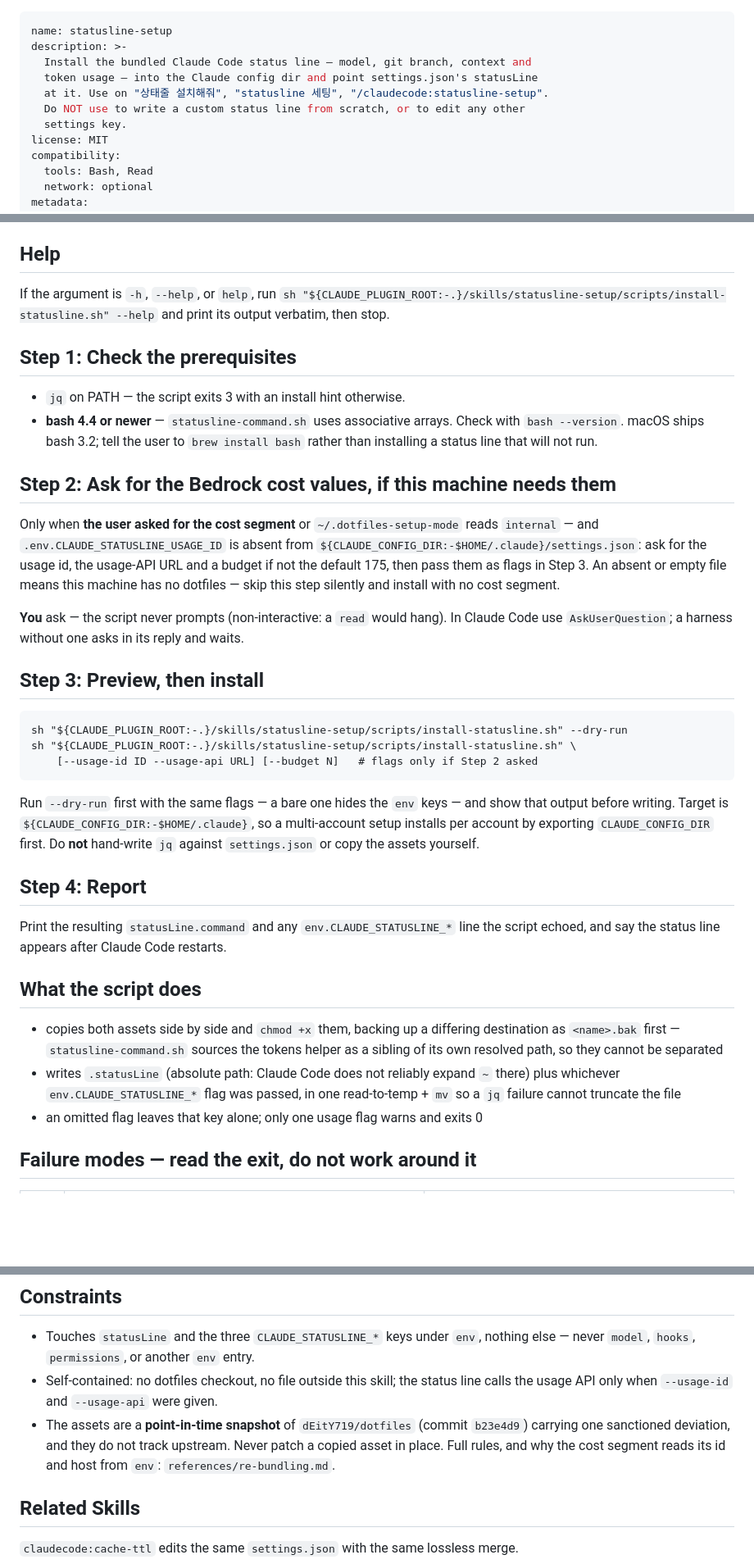
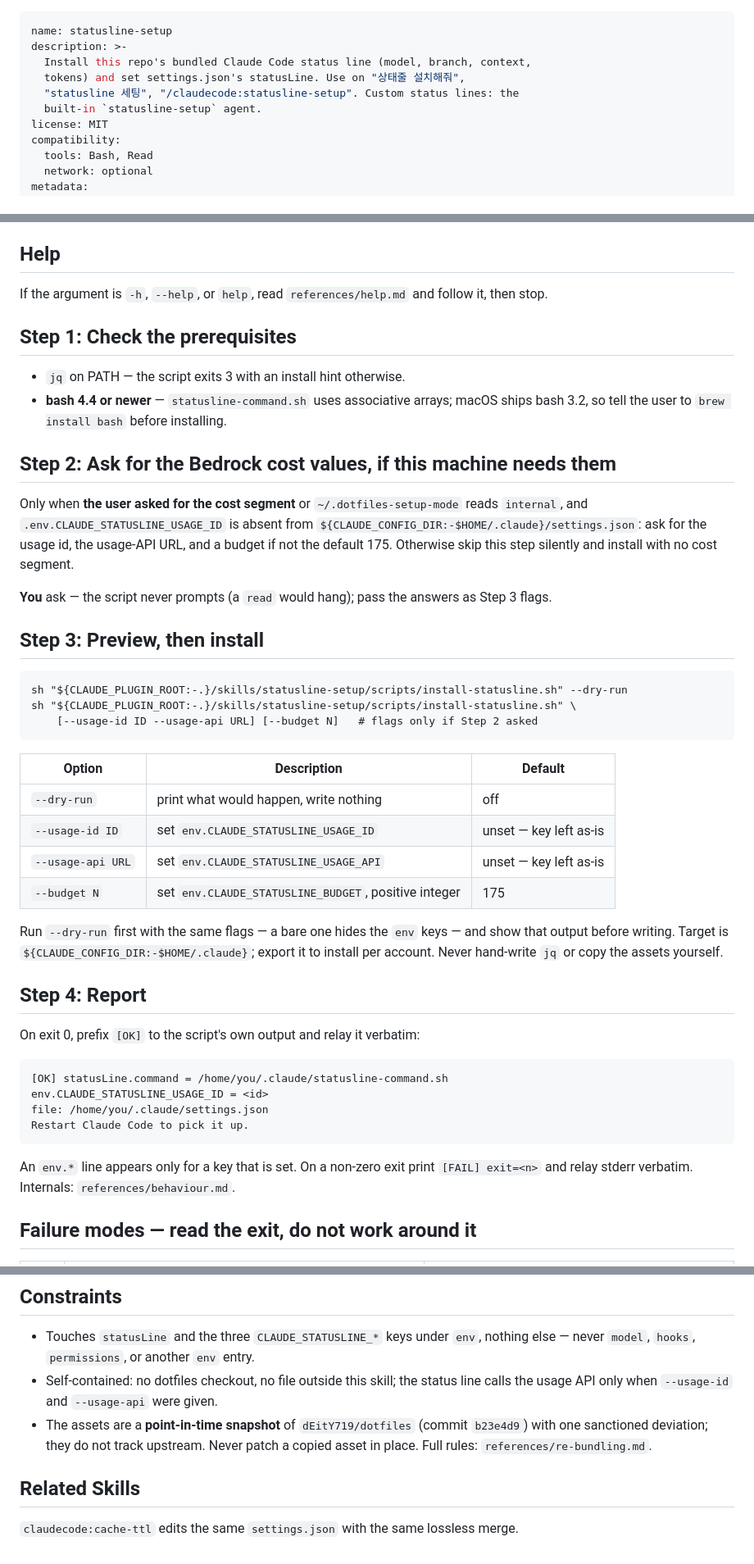
Before and after one commit to dEitY719/claudecode-skills, a Markdown page: skills/statusline-setup/SKILL.md, 3 parts joined by grey strips. Shown at 82% size. Rendered like a GitHub page; blank space fills up the shorter version.

Commit message:
docs(statusline-setup): close the skill-check warnings
이슈 #2 감사 지적 중 `main` 에 아직 남아 있던 항목만 처리한다. 감사가
2026-09-05 의 옛 트리를 대상으로 작성되어, license/network 선언, "no network"
문구, `${CLAUDE_PLUGIN_ROOT}` 경로, Step 2 게이트, 재번들 파일 목록 6곳은
이미 반영돼 있었다 — 나머지 6건만 남는다.

- Help 를 `references/help.md` 포인터로 이전 (check 6). `usage()` 텍스트는
  복사하지 않는다 — sibling `cache-ttl` 과 같은 형태.
- Step 3 에 Option/Description/Default 표 추가 (check 8). `--budget` 기본값
  175 가 산문이 아닌 표에서 드러난다.
- Step 4 리포트에 `[OK]` / `[FAIL] exit=<n>` 판정 토큰과 실제 출력 예시 추가
  (check 5, 9). 예시는 `install-statusline.sh` 가 찍는 네 줄과 일치한다.
- "What the script does" 를 `references/behaviour.md` 로 분리하고 한 줄
  포인터만 남긴다 (check 2). SKILL.md 는 100줄 상한에 붙어 있었다.
- `description` 을 319 → 248자로 줄여 250자 밴드 아래로 내린다 (check 16).
- 같은 문장에서 built-in `statusline-setup` 에이전트와의 경계를 명시한다 —
  이 스킬은 *이 저장소가 번들한* 상태줄을 설치하고, 임의의 상태줄 작성은
  built-in 의 몫이다 (obsolescence B6).

번들 에셋과 스크립트는 건드리지 않았으므로 스냅샷 SHA 6곳 동기화 대상이
아니다. `sh tests/run.sh` 전량 통과.

Closes #2

Co-Authored-By: Claude Opus 5 (1M context) <noreply@anthropic.com>
Claude-Session: https://claude.ai/code/session_01WGj56ECCXjU7udoD8JNW7o

````diff
--- a/skills/statusline-setup/SKILL.md
+++ b/skills/statusline-setup/SKILL.md
@@ -1,11 +1,10 @@
 ---
 name: statusline-setup
 description: >-
-  Install the bundled Claude Code status line — model, git branch, context and
-  token usage — into the Claude config dir and point settings.json's statusLine
-  at it. Use on "상태줄 설치해줘", "statusline 세팅", "/claudecode:statusline-setup".
-  Do NOT use to write a custom status line from scratch, or to edit any other
-  settings key.
+  Install this repo's bundled Claude Code status line (model, branch, context,
+  tokens) and set settings.json's statusLine. Use on "상태줄 설치해줘",
+  "statusline 세팅", "/claudecode:statusline-setup". Custom status lines: the
+  built-in `statusline-setup` agent.
 license: MIT
 compatibility:
   tools: Bash, Read
@@ -25,27 +24,24 @@ Copies two bundled scripts into the Claude config dir and sets `statusLine`
 
 ## Help
 
-If the argument is `-h`, `--help`, or `help`, run
-`sh "${CLAUDE_PLUGIN_ROOT:-.}/skills/statusline-setup/scripts/install-statusline.sh" --help` and print its output verbatim, then stop.
+If the argument is `-h`, `--help`, or `help`, read `references/help.md` and
+follow it, then stop.
 
 ## Step 1: Check the prerequisites
 
 - `jq` on PATH — the script exits 3 with an install hint otherwise.
-- **bash 4.4 or newer** — `statusline-command.sh` uses associative arrays.
-  Check with `bash --version`. macOS ships bash 3.2; tell the user to
-  `brew install bash` rather than installing a status line that will not run.
+- **bash 4.4 or newer** — `statusline-command.sh` uses associative arrays; macOS
+  ships bash 3.2, so tell the user to `brew install bash` before installing.
 
 ## Step 2: Ask for the Bedrock cost values, if this machine needs them
 
 Only when **the user asked for the cost segment** or `~/.dotfiles-setup-mode`
-reads `internal` — and `.env.CLAUDE_STATUSLINE_USAGE_ID` is absent from
+reads `internal`, and `.env.CLAUDE_STATUSLINE_USAGE_ID` is absent from
 `${CLAUDE_CONFIG_DIR:-$HOME/.claude}/settings.json`: ask for the usage id, the
-usage-API URL and a budget if not the default 175, then pass them as flags in
-Step 3. An absent or empty file means this machine has no dotfiles — skip this
-step silently and install with no cost segment.
+usage-API URL, and a budget if not the default 175. Otherwise skip this step
+silently and install with no cost segment.
 
-**You** ask — the script never prompts (non-interactive: a `read` would hang).
-In Claude Code use `AskUserQuestion`; a harness without one asks in its reply and waits.
+**You** ask — the script never prompts (a `read` would hang); pass the answers as Step 3 flags.
 
 ## Step 3: Preview, then install
 
@@ -55,25 +51,30 @@ sh "${CLAUDE_PLUGIN_ROOT:-.}/skills/statusline-setup/scripts/install-statusline.
     [--usage-id ID --usage-api URL] [--budget N]   # flags only if Step 2 asked
 ```
 
+| Option | Description | Default |
+|---|---|---|
+| `--dry-run` | print what would happen, write nothing | off |
+| `--usage-id ID` | set `env.CLAUDE_STATUSLINE_USAGE_ID` | unset — key left as-is |
+| `--usage-api URL` | set `env.CLAUDE_STATUSLINE_USAGE_API` | unset — key left as-is |
+| `--budget N` | set `env.CLAUDE_STATUSLINE_BUDGET`, positive integer | 175 |
+
 Run `--dry-run` first with the same flags — a bare one hides the `env` keys —
-and show that output before writing. Target is `${CLAUDE_CONFIG_DIR:-$HOME/.claude}`,
-so a multi-account setup installs per account by exporting `CLAUDE_CONFIG_DIR`
-first. Do **not** hand-write `jq` against `settings.json` or copy the assets yourself.
+and show that output before writing. Target is `${CLAUDE_CONFIG_DIR:-$HOME/.claude}`;
+export it to install per account. Never hand-write `jq` or copy the assets yourself.
 
 ## Step 4: Report
 
-Print the resulting `statusLine.command` and any `env.CLAUDE_STATUSLINE_*` line
-the script echoed, and say the status line appears after Claude Code restarts.
+On exit 0, prefix `[OK]` to the script's own output and relay it verbatim:
 
-## What the script does
+```
+[OK] statusLine.command = /home/you/.claude/statusline-command.sh
+env.CLAUDE_STATUSLINE_USAGE_ID = <id>
+file: /home/you/.claude/settings.json
+Restart Claude Code to pick it up.
+```
 
-- copies both assets side by side and `chmod +x` them, backing up a differing
-  destination as `<name>.bak` first — `statusline-command.sh` sources the tokens
-  helper as a sibling of its own resolved path, so they cannot be separated
-- writes `.statusLine` (absolute path: Claude Code does not reliably expand `~`
-  there) plus whichever `env.CLAUDE_STATUSLINE_*` flag was passed, in one
-  read-to-temp + `mv` so a `jq` failure cannot truncate the file
-- an omitted flag leaves that key alone; only one usage flag warns and exits 0
+An `env.*` line appears only for a key that is set. On a non-zero exit print
+`[FAIL] exit=<n>` and relay stderr verbatim. Internals: `references/behaviour.md`.
 
 ## Failure modes — read the exit, do not work around it
 
@@ -91,9 +92,8 @@ the script echoed, and say the status line appears after Claude Code restarts.
 - Self-contained: no dotfiles checkout, no file outside this skill; the status
   line calls the usage API only when `--usage-id` and `--usage-api` were given.
 - The assets are a **point-in-time snapshot** of `dEitY719/dotfiles` (commit
-  `b23e4d9`) carrying one sanctioned deviation, and they do not track upstream.
-  Never patch a copied asset in place. Full rules, and why the cost segment
-  reads its id and host from `env`: `references/re-bundling.md`.
+  `b23e4d9`) with one sanctioned deviation; they do not track upstream. Never
+  patch a copied asset in place. Full rules: `references/re-bundling.md`.
 
 ## Related Skills
 
````
Also changed, not shown: 2 other files.
